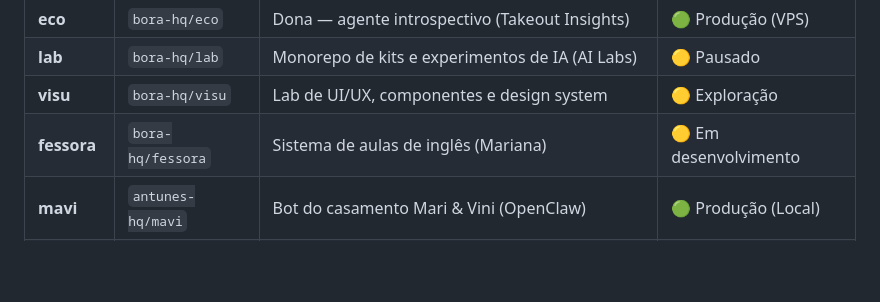
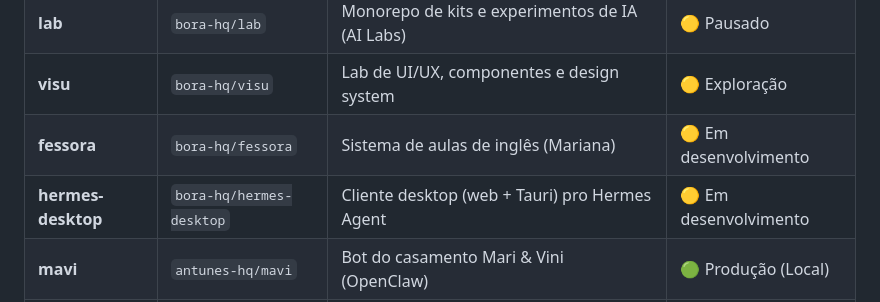
Before and after one commit to bora-hq/hub, a Markdown page: README.md, the part around the change. Drawn GitHub-style; blank space fills up the shorter version.

Commit message:
docs: lista hermes-desktop no índice — transferido de antunes-hq pra bora-hq
Co-Authored-By: Claude Sonnet 5 <noreply@anthropic.com>
Claude-Session: https://claude.ai/code/session_01EtTC864mLnGSeUbyHvAZov

```diff
--- a/README.md
+++ b/README.md
@@ -21,6 +21,7 @@ Foco: **produtos reais**, **agentes autônomos** e **infra própria** — nada d
 | **lab** | `bora-hq/lab` | Monorepo de kits e experimentos de IA (AI Labs) | 🟡 Pausado |
 | **visu** | `bora-hq/visu` | Lab de UI/UX, componentes e design system | 🟡 Exploração |
 | **fessora** | `bora-hq/fessora` | Sistema de aulas de inglês (Mariana) | 🟡 Em desenvolvimento |
+| **hermes-desktop** | `bora-hq/hermes-desktop` | Cliente desktop (web + Tauri) pro Hermes Agent | 🟡 Em desenvolvimento |
 | **mavi** | `antunes-hq/mavi` | Bot do casamento Mari & Vini (OpenClaw) | 🟢 Produção (Local) |
 | **dash** | `antunes-hq/dash` | Painel pessoal do Lucas | 🟡 Em desenvolvimento |
 | **feed** | `antunes-hq/feed` | Pipeline de conteúdo redes sociais | 🟡 Em desenvolvimento |
```
